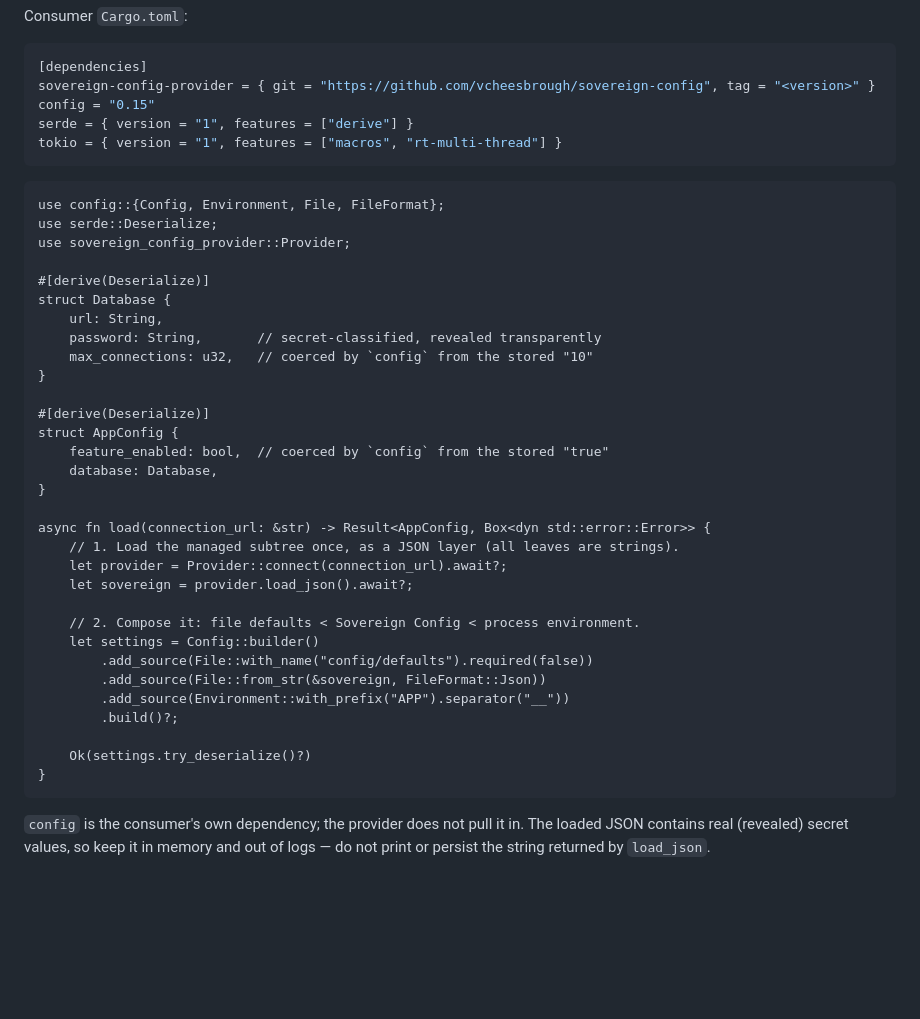
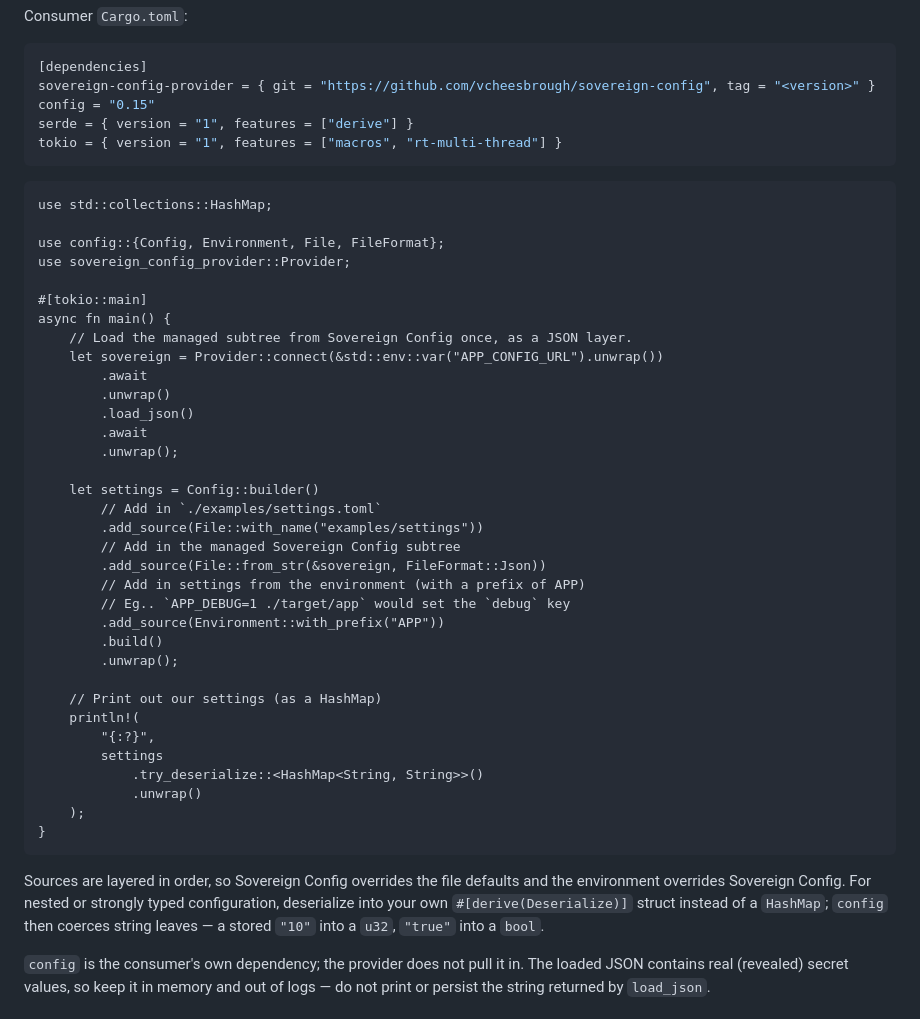
Before and after one commit to vcheesbrough/sovereign-config, a Markdown page: crates/sovereign-config-provider/README.md, the part around the change. GitHub-like rendering; blank space fills up the shorter version.

Commit message:
docs(provider): mirror the canonical config-rs example
Rewrite the config-crate example as a `main()` that layers a settings file,
the Sovereign Config subtree, and the environment, then prints a HashMap —
matching the shape of config-rs's own example so the provider reads as a
drop-in extra source.

Co-Authored-By: Claude Opus 4.8 (1M context) <noreply@anthropic.com>

````diff
--- a/crates/sovereign-config-provider/README.md
+++ b/crates/sovereign-config-provider/README.md
@@ -74,38 +74,47 @@ tokio = { version = "1", features = ["macros", "rt-multi-thread"] }
 ```
 
 ```rust,no_run
+use std::collections::HashMap;
+
 use config::{Config, Environment, File, FileFormat};
-use serde::Deserialize;
 use sovereign_config_provider::Provider;
 
-#[derive(Deserialize)]
-struct Database {
-    url: String,
-    password: String,       // secret-classified, revealed transparently
-    max_connections: u32,   // coerced by `config` from the stored "10"
-}
+#[tokio::main]
+async fn main() {
+    // Load the managed subtree from Sovereign Config once, as a JSON layer.
+    let sovereign = Provider::connect(&std::env::var("APP_CONFIG_URL").unwrap())
+        .await
+        .unwrap()
+        .load_json()
+        .await
+        .unwrap();
 
-#[derive(Deserialize)]
-struct AppConfig {
-    feature_enabled: bool,  // coerced by `config` from the stored "true"
-    database: Database,
-}
+    let settings = Config::builder()
+        // Add in `./examples/settings.toml`
+        .add_source(File::with_name("examples/settings"))
+        // Add in the managed Sovereign Config subtree
+        .add_source(File::from_str(&sovereign, FileFormat::Json))
+        // Add in settings from the environment (with a prefix of APP)
+        // Eg.. `APP_DEBUG=1 ./target/app` would set the `debug` key
+        .add_source(Environment::with_prefix("APP"))
+        .build()
+        .unwrap();
 
-async fn load(connection_url: &str) -> Result<AppConfig, Box<dyn std::error::Error>> {
-    // 1. Load the managed subtree once, as a JSON layer (all leaves are strings).
-    let provider = Provider::connect(connection_url).await?;
-    let sovereign = provider.load_json().await?;
-
-    // 2. Compose it: file defaults < Sovereign Config < process environment.
-    let settings = Config::builder()
-        .add_source(File::with_name("config/defaults").required(false))
-        .add_source(File::from_str(&sovereign, FileFormat::Json))
-        .add_source(Environment::with_prefix("APP").separator("__"))
-        .build()?;
-
-    Ok(settings.try_deserialize()?)
+    // Print out our settings (as a HashMap)
+    println!(
+        "{:?}",
+        settings
+            .try_deserialize::<HashMap<String, String>>()
+            .unwrap()
+    );
 }
 ```
+
+Sources are layered in order, so Sovereign Config overrides the file defaults and
+the environment overrides Sovereign Config. For nested or strongly typed
+configuration, deserialize into your own `#[derive(Deserialize)]` struct instead
+of a `HashMap`; `config` then coerces string leaves — a stored `"10"` into a
+`u32`, `"true"` into a `bool`.
 
 `config` is the consumer's own dependency; the provider does not pull it in. The
 loaded JSON contains real (revealed) secret values, so keep it in memory and out
````
